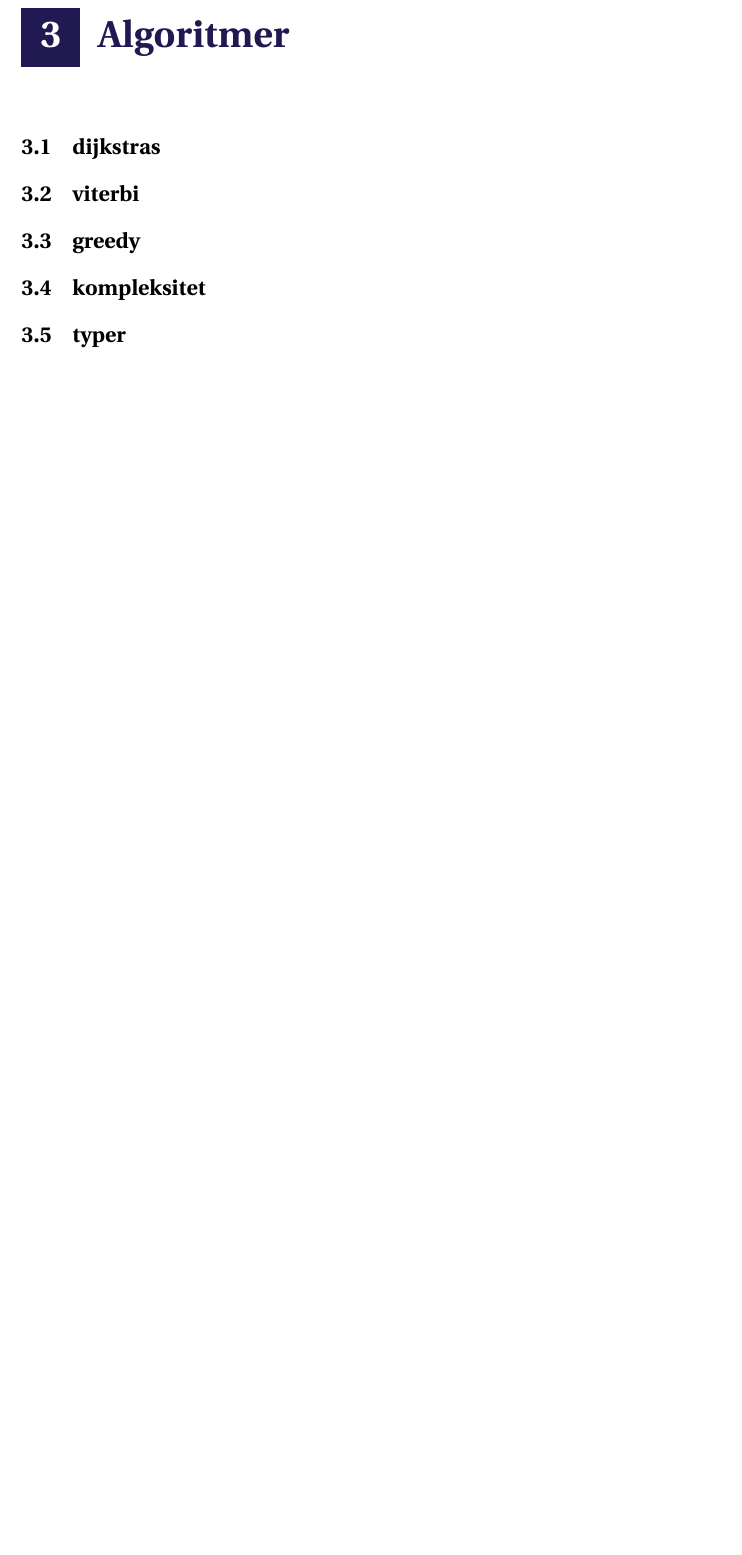
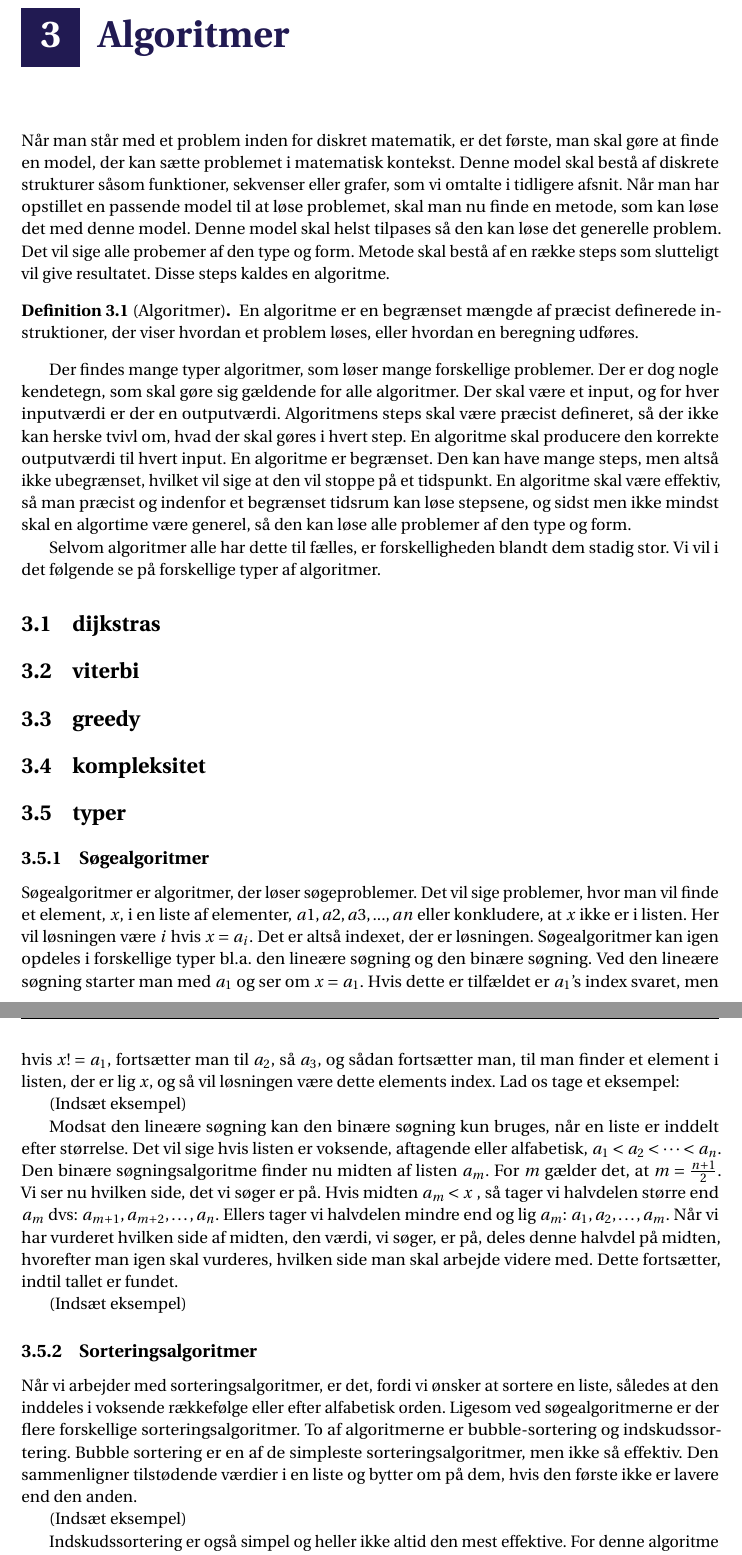
Before and after one commit to Mattiasaa/P1-projekt, a LaTeX thesis (master.tex, which reads incl/main/algoritmer/algoritmer.tex, incl/main/algoritmer/typer.tex): part of page 17 of 23 before the commit and two parts of pages 17 and 18 of 24 after it, the two joined at a grey line, cut so that both start at the same text, the shorter picture padded with empty space. Compiled offline with pdfLaTeX.

Commit message:
Update .DS_Store, .DS_Store, and 3 more files...

```diff
--- a/incl/main/algoritmer/algoritmer.tex
+++ b/incl/main/algoritmer/algoritmer.tex
@@ -1,4 +1,12 @@
 \chapter{Algoritmer} \label{kap.algo}
+Når man står med et problem inden for diskret matematik, er det første, man skal gøre at finde en model, der kan sætte problemet i matematisk kontekst. Denne model skal bestå af diskrete strukturer såsom funktioner, sekvenser eller grafer, som vi omtalte i tidligere afsnit. Når man har opstillet en passende model til at løse problemet, skal man nu finde en metode, som kan løse det med denne model. Denne model skal helst tilpases så den kan løse det generelle problem. Det vil sige alle probemer af den type og form. Metode skal bestå af en række steps som slutteligt vil give resultatet. Disse steps kaldes en algoritme.
+\begin{defn}
+[Algoritmer] En algoritme er en begrænset mængde af præcist definerede instruktioner, der viser hvordan et problem løses, eller hvordan en beregning udføres.
+
+\end{defn}
+Der findes mange typer algoritmer, som løser mange forskellige problemer. Der er dog nogle kendetegn, som skal gøre sig gældende for alle algoritmer. Der skal være et input, og for hver inputværdi er der en outputværdi. Algoritmens steps skal være præcist defineret, så der ikke kan herske tvivl om, hvad der skal gøres i hvert step. En algoritme skal producere den korrekte outputværdi til hvert input. En algoritme er begrænset. Den kan have mange steps, men altså ikke ubegrænset, hvilket vil sige at den vil stoppe på et tidspunkt. En algoritme skal være effektiv, så man præcist og indenfor et begrænset tidsrum kan løse stepsene, og sidst men ikke mindst skal en algortime være generel, så den kan løse alle problemer af den type og form.
+
+Selvom algoritmer alle har dette til fælles, er forskelligheden blandt dem stadig stor. Vi vil i det følgende se på forskellige typer af algoritmer.
 
 \input{incl/main/algoritmer/dijkstras}
 \input{incl/main/algoritmer/viterbi}
--- a/incl/main/algoritmer/typer.tex
+++ b/incl/main/algoritmer/typer.tex
@@ -1 +1,18 @@
 \section{typer}
+\subsection{Søgealgoritmer}
+Søgealgoritmer er algoritmer, der løser søgeproblemer. Det vil sige problemer, hvor man vil finde et element, $x$, i en liste af elementer, $a1, a2, a3, ..., an$ eller konkludere, at $x$ ikke er i listen. Her vil løsningen være $i$ hvis $x=a_{i}$. Det er altså indexet, der er løsningen. Søgealgoritmer kan igen opdeles i forskellige typer bl.a. den lineære søgning og den binære søgning. Ved den lineære søgning starter man med $a_1$ og ser om $x=a_{1}$. Hvis dette er tilfældet er $a_{1}$'s index svaret, men hvis $x!=a_{1}$, fortsætter man til $a_{2}$, så $a_{3}$, og sådan fortsætter man, til man finder et element i listen, der er lig $x$, og så vil løsningen være dette elements index. Lad os tage et eksempel:
+
+(Indsæt eksempel)
+
+Modsat den lineære søgning kan den binære søgning kun bruges, når en liste er inddelt efter størrelse. Det vil sige hvis listen er voksende, aftagende eller alfabetisk, $a_{1}<a_{2}<\dotsb<a_{n}$. Den binære søgningsalgoritme finder nu midten af listen $a_{m}$. For $m$ gælder det, at $m=\frac{n+1}{2}$. Vi ser nu hvilken side, det vi søger er på. Hvis midten $a_{m}<x$ , så tager vi halvdelen større end $a_{m}$ dvs: $a_{m+1}, a_{m+2},\dotsc,a_{n}$. Ellers tager vi halvdelen mindre end og lig $a_{m}$: $a_{1}, a_{2},\dotsc,a_{m}$. Når vi har vurderet hvilken side af midten, den værdi, vi søger, er på, deles denne halvdel på midten, hvorefter man igen skal vurderes, hvilken side man skal arbejde videre med. Dette fortsætter, indtil tallet er fundet.
+
+(Indsæt eksempel)
+
+\subsection{Sorteringsalgoritmer}
+Når vi arbejder med sorteringsalgoritmer, er det, fordi vi ønsker at sortere en liste, således at den inddeles i voksende rækkefølge eller efter alfabetisk orden. Ligesom ved søgealgoritmerne er der flere forskellige sorteringsalgoritmer. To af algoritmerne er bubble-sortering og indskudssortering. Bubble sortering er en af de simpleste sorteringsalgoritmer, men ikke så effektiv. Den sammenligner tilstødende værdier i en liste og bytter om på dem, hvis den første ikke er lavere end den anden.
+
+(Indsæt eksempel)
+
+Indskudssortering er også simpel og heller ikke altid den mest effektive. For denne algoritme gælder det, at man starter med den anden værdi i listen. Denne sammenlignes med den første værdi, og disse to sorteres nu efter størrelse. Den tredje værdi i listen sammenlignes derefter med den første. Hvis den er større, sammenliges den med den anden værdi i listen og på den måde sorteres hele rækken så de til sidst står i rækkefølge.
+
+(Indsæt eksempel)
```
Also changed, not shown: 3 other files.
